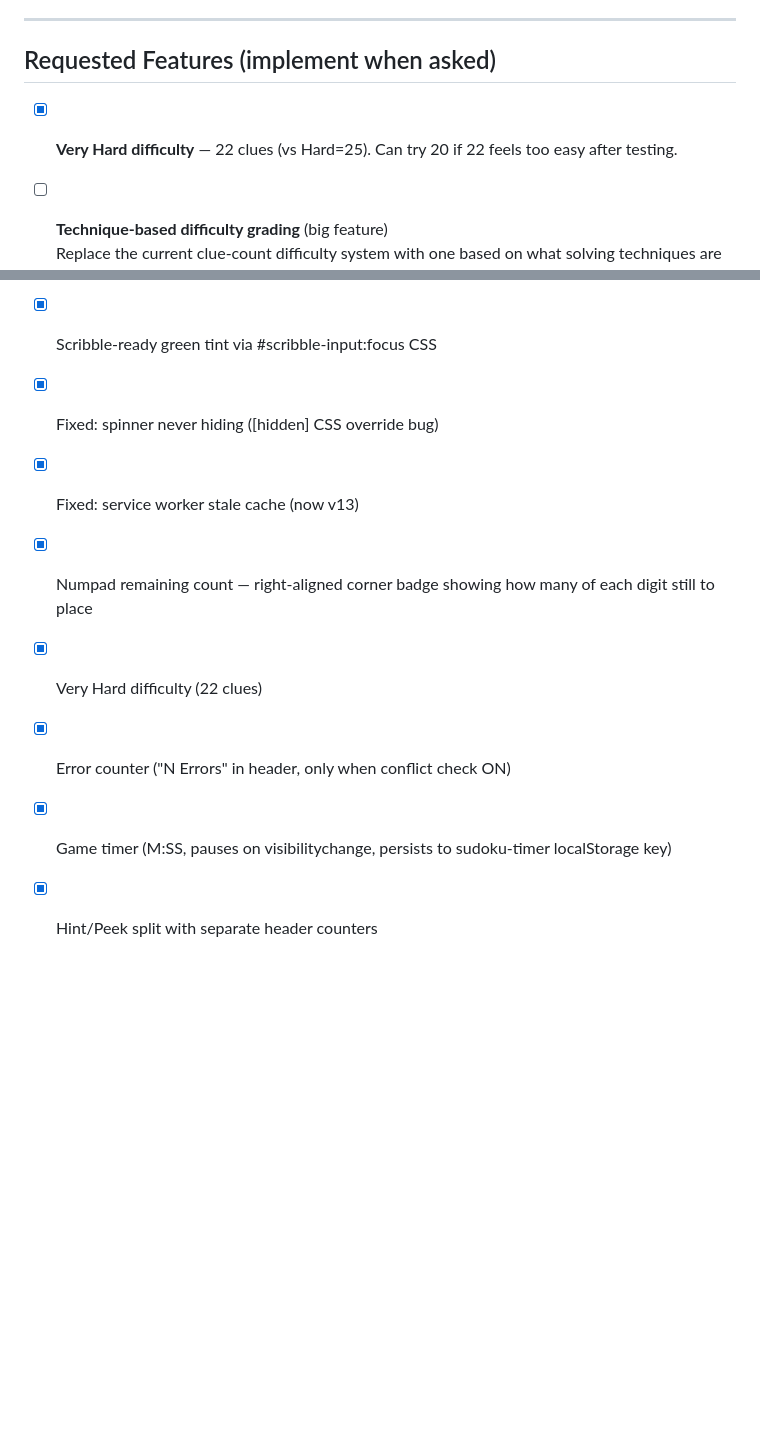
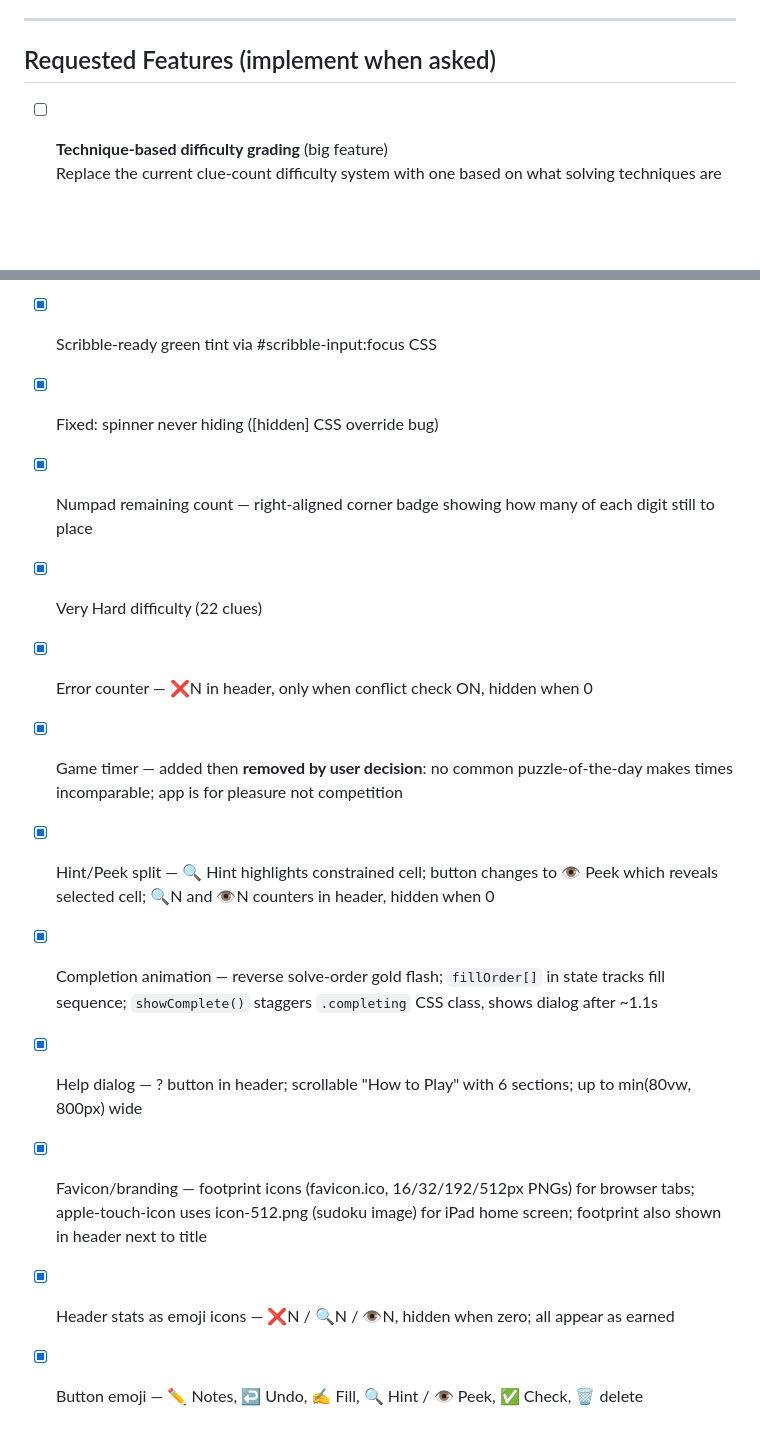
Before and after one commit to ShadowfootNZ/sudoku, a Markdown page: .claude/todo.md, 2 parts joined by grey strips. GitHub-like rendering; blank space fills up the shorter version.

```diff
--- a/.claude/todo.md
+++ b/.claude/todo.md
@@ -7,8 +7,6 @@
 ---
 
 ## Requested Features (implement when asked)
-
-- [x] **Very Hard difficulty** — 22 clues (vs Hard=25). Can try 20 if 22 feels too easy after testing.
 
 - [ ] **Technique-based difficulty grading** (big feature)
   Replace the current clue-count difficulty system with one based on what solving techniques are actually required. The current system (easy=36 clues, medium=30, hard=25, veryhard=22) is a rough proxy — two puzzles with the same clue count can have wildly different solving experiences.
@@ -94,9 +75,13 @@
 - [x] Distinct hover colour (mint green) vs peer highlights (blue)
 - [x] Scribble-ready green tint via #scribble-input:focus CSS
 - [x] Fixed: spinner never hiding ([hidden] CSS override bug)
-- [x] Fixed: service worker stale cache (now v13)
 - [x] Numpad remaining count — right-aligned corner badge showing how many of each digit still to place
 - [x] Very Hard difficulty (22 clues)
-- [x] Error counter ("N Errors" in header, only when conflict check ON)
-- [x] Game timer (M:SS, pauses on visibilitychange, persists to sudoku-timer localStorage key)
-- [x] Hint/Peek split with separate header counters
+- [x] Error counter — ❌N in header, only when conflict check ON, hidden when 0
+- [x] Game timer — added then **removed by user decision**: no common puzzle-of-the-day makes times incomparable; app is for pleasure not competition
+- [x] Hint/Peek split — 🔍 Hint highlights constrained cell; button changes to 👁 Peek which reveals selected cell; 🔍N and 👁N counters in header, hidden when 0
+- [x] Completion animation — reverse solve-order gold flash; `fillOrder[]` in state tracks fill sequence; `showComplete()` staggers `.completing` CSS class, shows dialog after ~1.1s
+- [x] Help dialog — ? button in header; scrollable "How to Play" with 6 sections; up to min(80vw, 800px) wide
+- [x] Favicon/branding — footprint icons (favicon.ico, 16/32/192/512px PNGs) for browser tabs; apple-touch-icon uses icon-512.png (sudoku image) for iPad home screen; footprint also shown in header next to title
+- [x] Header stats as emoji icons — ❌N / 🔍N / 👁N, hidden when zero; all appear as earned
+- [x] Button emoji — ✏️ Notes, ↩️ Undo, ✍️ Fill, 🔍 Hint / 👁 Peek, ✅ Check, 🗑️ delete
```
Also changed, not shown: other parts of .claude/todo.md (+1 -18 lines), .claude/plan.md (+46 -16 lines).
